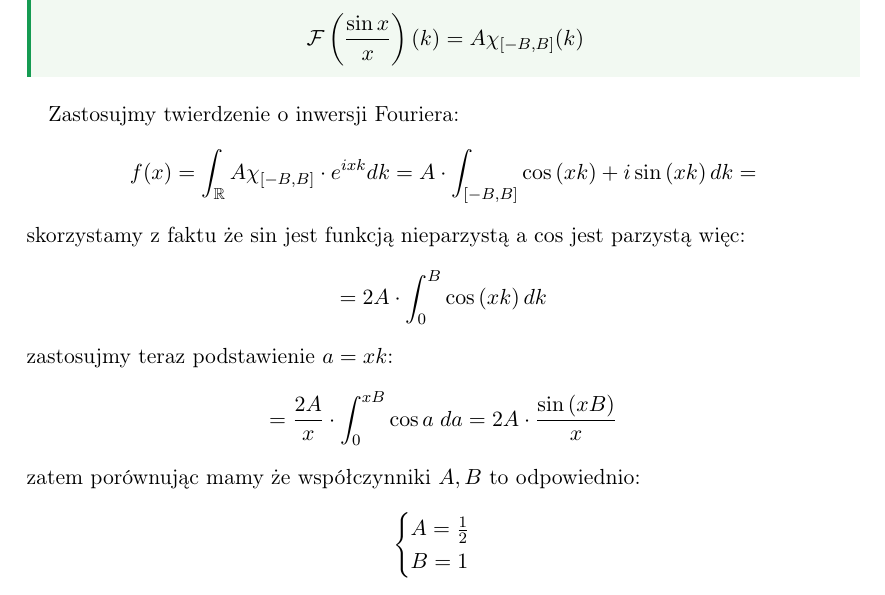
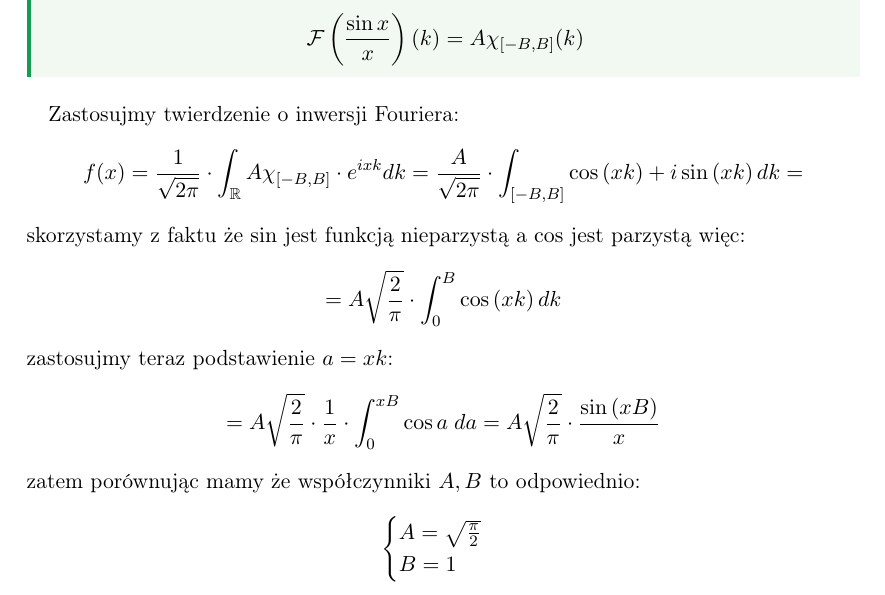
Before and after one commit to Empajerek/studia_notatki, a LaTeX document (analiza22/zadanie2.tex): part of page 3 of 5, cut so that both start at the same text. The pictures show the PDF file analiza22/out/zadanie2.pdf that the author committed with the source.

Commit message:
analiza22: seria 2 fix 3

```diff
--- a/analiza22/zadanie2.tex
+++ b/analiza22/zadanie2.tex
@@ -157,22 +157,22 @@
 
     Zastosujmy twierdzenie o inwersji Fouriera:
     \[
-        f(x) = \int_{\RR} A \chi_{[-B, B]} \cdot e^{i x k} dk =
-        A \cdot \int_{[-B, B]} \css{x k} + i \snn{x k} dk =
+        f(x) = \frac{1}{\sqrt{2 \pi } } \cdot \int_{\RR} A \chi_{[-B, B]} \cdot e^{i x k} dk =
+        \frac{A}{\sqrt{2 \pi } } \cdot \int_{[-B, B]} \css{x k} + i \snn{x k} dk =
     \]
     skorzystamy z faktu że $\sin$ jest funkcją nieparzystą a $\cos$ jest parzystą więc:
     \[
-        = 2A \cdot \int_0^B \css{x k} dk
+        = A \sqrt{\frac{2}{\pi }}  \cdot \int_0^B \css{x k} dk
     \]
     zastosujmy teraz podstawienie $a = x k$:
     \[
-        = \frac{2 A}{x} \cdot \int_0^{x B} \cos a \; da
-        = 2 A \cdot \frac{\snn{x B}}{x}
+        = A \sqrt{\frac{2}{\pi }}  \cdot \frac{1}{x} \cdot \int_0^{x B} \cos a \; da
+        = A \sqrt{\frac{2}{\pi }}  \cdot \frac{\snn{x B}}{x}
     \]
     zatem porównując mamy że współczynniki $A, B$ to odpowiednio:
     \[
         \begin{cases}
-            A = \frac{1}{2} \\
+            A = \sqrt{\frac{\pi }{2}} \\
             B = 1
         \end{cases}
     \]
```
Also changed, not shown: analiza22/out/zadanie2.pdf, 3 other files.
